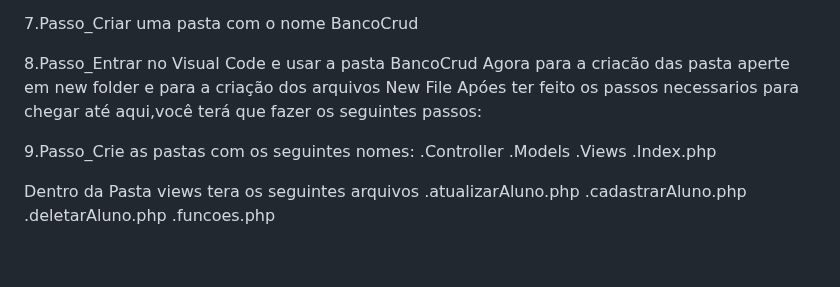
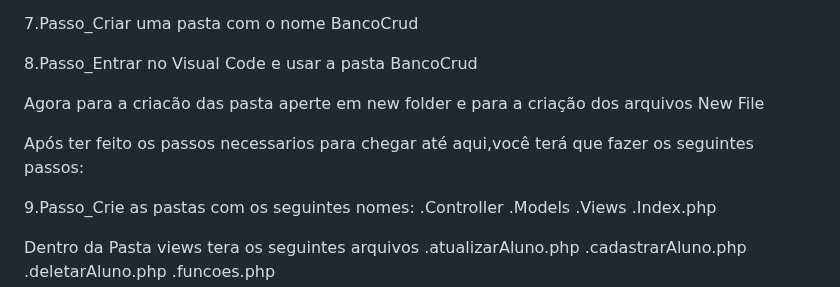
Before and after one commit to Kemersonsilva07/Crud, a Markdown page: README.md, the part around the change. Rendered like a GitHub page; blank space fills up the shorter version.

```diff
--- a/README.md
+++ b/README.md
@@ -51,8 +51,10 @@ Após a instalação dos aplicativos necessarios para a criação do seu projeto
 7.Passo_Criar uma pasta com o nome BancoCrud
 
 8.Passo_Entrar no Visual Code e usar a pasta BancoCrud
+
    Agora para a criacão das pasta aperte em new folder e para a criação dos arquivos New File
-    Apóes ter feito os passos necessarios para chegar até aqui,você terá que fazer os seguintes passos:
+
+   Após ter feito os passos necessarios para chegar até aqui,você terá que fazer os seguintes passos:
 
  9.Passo_Crie as pastas com os seguintes nomes:
    .Controller
```
